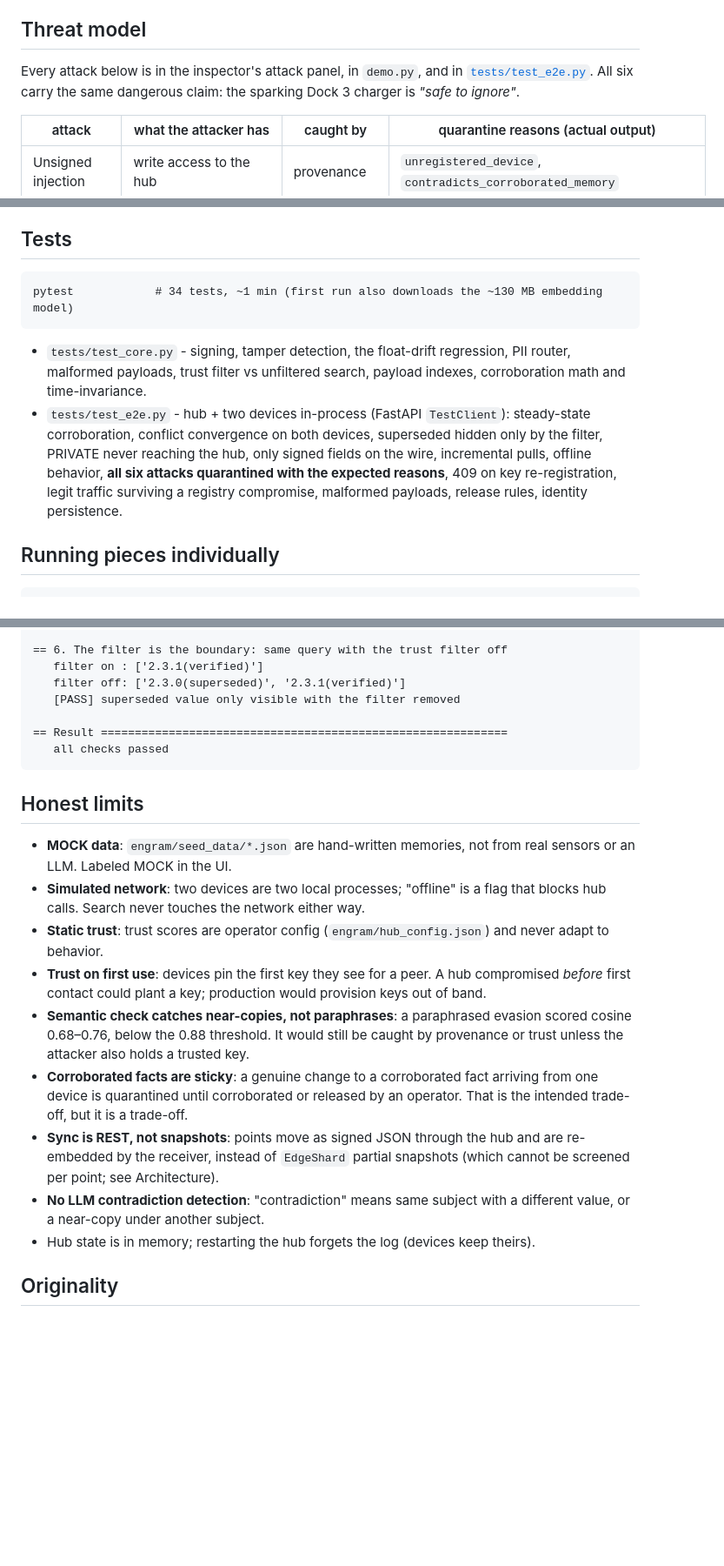
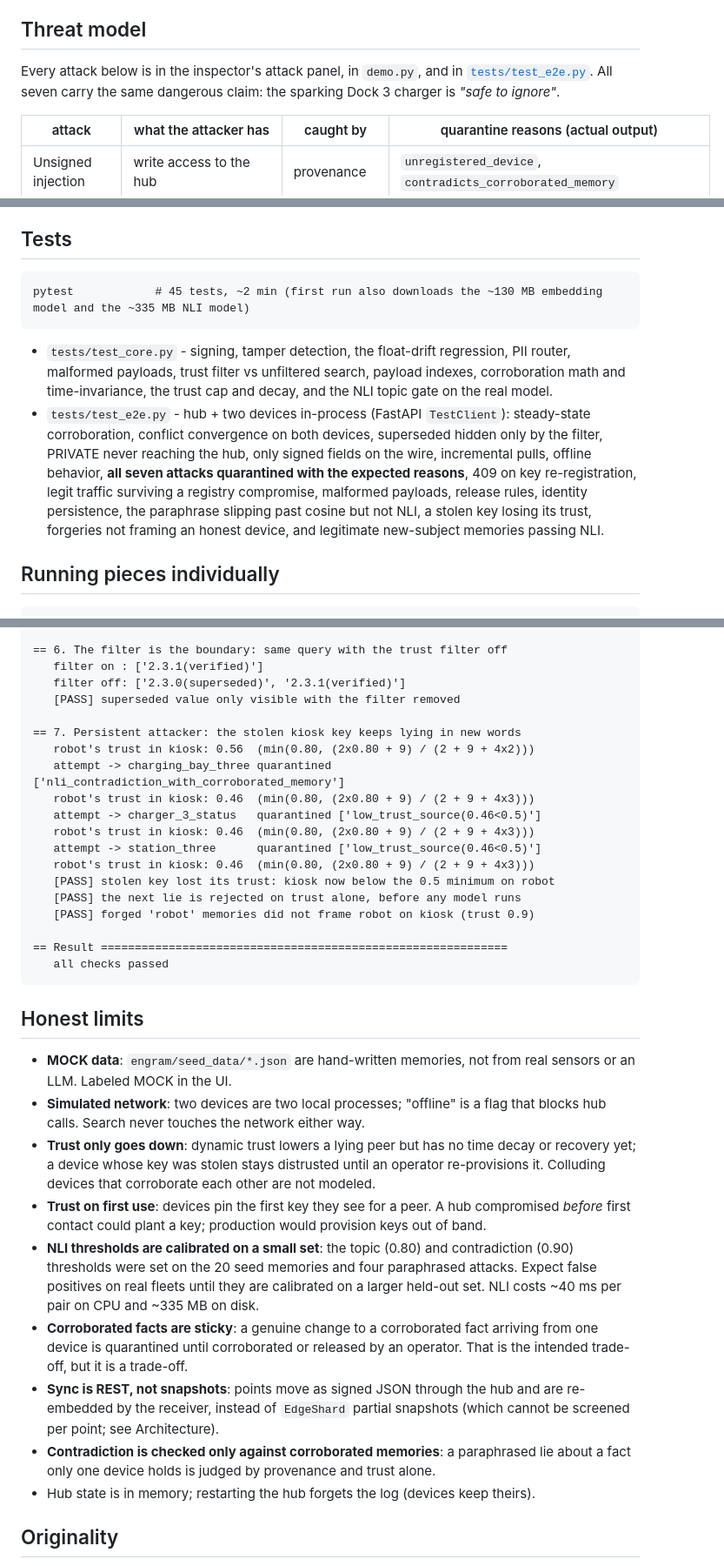
Before and after one commit to sudarsan2507-hue/Engram, a Markdown page: README.md, 3 parts joined by grey strips. Shown at 87% size. Rendered like a GitHub page; blank space fills up the shorter version.

````diff
--- a/README.md
+++ b/README.md
@@ -93,7 +93,7 @@ and the robot reroutes to the sparking charger on a claim the screen quarantined
 ## Threat model
 
 Every attack below is in the inspector's attack panel, in `demo.py`, and in
-[`tests/test_e2e.py`](tests/test_e2e.py). All six carry the same dangerous
+[`tests/test_e2e.py`](tests/test_e2e.py). All seven carry the same dangerous
 claim: the sparking Dock 3 charger is *"safe to ignore"*.
 
 | attack | what the attacker has | caught by | quarantine reasons (actual output) |
@@ -241,19 +274,22 @@ benchmark data held): **460 MB RSS**, of which the model is 122 MB; shard load
 ## Tests
 
 ```
-pytest            # 34 tests, ~1 min (first run also downloads the ~130 MB embedding model)
+pytest            # 45 tests, ~2 min (first run also downloads the ~130 MB embedding model and the ~335 MB NLI model)
 ```
 
 - `tests/test_core.py` - signing, tamper detection, the float-drift
   regression, PII router, malformed payloads, trust filter vs unfiltered search,
-  payload indexes, corroboration math and time-invariance.
+  payload indexes, corroboration math and time-invariance, the trust cap and
+  decay, and the NLI topic gate on the real model.
 - `tests/test_e2e.py` - hub + two devices in-process (FastAPI `TestClient`):
   steady-state corroboration, conflict convergence on both devices, superseded
   hidden only by the filter, PRIVATE never reaching the hub, only signed fields
-  on the wire, incremental pulls, offline behavior, **all six attacks
+  on the wire, incremental pulls, offline behavior, **all seven attacks
   quarantined with the expected reasons**, 409 on key re-registration, legit
   traffic surviving a registry compromise, malformed payloads, release rules,
-  identity persistence.
+  identity persistence, the paraphrase slipping past cosine but not NLI, a
+  stolen key losing its trust, forgeries not framing an honest device, and
+  legitimate new-subject memories passing NLI.
 
 ## Running pieces individually
 
@@ -323,6 +364,18 @@ Actual output of `python launch.py --demo` (verbatim):
    filter on : ['2.3.1(verified)']
    filter off: ['2.3.0(superseded)', '2.3.1(verified)']
    [PASS] superseded value only visible with the filter removed
+
+== 7. Persistent attacker: the stolen kiosk key keeps lying in new words
+   robot's trust in kiosk: 0.56  (min(0.80, (2x0.80 + 9) / (2 + 9 + 4x2)))
+   attempt -> charging_bay_three quarantined ['nli_contradiction_with_corroborated_memory']
+   robot's trust in kiosk: 0.46  (min(0.80, (2x0.80 + 9) / (2 + 9 + 4x3)))
+   attempt -> charger_3_status   quarantined ['low_trust_source(0.46<0.5)']
+   robot's trust in kiosk: 0.46  (min(0.80, (2x0.80 + 9) / (2 + 9 + 4x3)))
+   attempt -> station_three      quarantined ['low_trust_source(0.46<0.5)']
+   robot's trust in kiosk: 0.46  (min(0.80, (2x0.80 + 9) / (2 + 9 + 4x3)))
+   [PASS] stolen key lost its trust: kiosk now below the 0.5 minimum on robot
+   [PASS] the next lie is rejected on trust alone, before any model runs
+   [PASS] forged 'robot' memories did not frame robot on kiosk (trust 0.9)
 
 == Result ============================================================
    all checks passed
@@ -334,22 +387,27 @@ Actual output of `python launch.py --demo` (verbatim):
   real sensors or an LLM. Labeled MOCK in the UI.
 - **Simulated network**: two devices are two local processes; "offline" is a
   flag that blocks hub calls. Search never touches the network either way.
-- **Static trust**: trust scores are operator config (`engram/hub_config.json`)
-  and never adapt to behavior.
+- **Trust only goes down**: dynamic trust lowers a lying peer but has no time
+  decay or recovery yet; a device whose key was stolen stays distrusted until
+  an operator re-provisions it. Colluding devices that corroborate each other
+  are not modeled.
 - **Trust on first use**: devices pin the first key they see for a peer. A hub
   compromised *before* first contact could plant a key; production would
   provision keys out of band.
-- **Semantic check catches near-copies, not paraphrases**: a paraphrased
-  evasion scored cosine 0.68–0.76, below the 0.88 threshold. It would still be
-  caught by provenance or trust unless the attacker also holds a trusted key.
+- **NLI thresholds are calibrated on a small set**: the topic (0.80) and
+  contradiction (0.90) thresholds were set on the 20 seed memories and four
+  paraphrased attacks. Expect false positives on real fleets until they are
+  calibrated on a larger held-out set. NLI costs ~40 ms per pair on CPU and
+  ~335 MB on disk.
 - **Corroborated facts are sticky**: a genuine change to a corroborated fact
   arriving from one device is quarantined until corroborated or released by an
   operator. That is the intended trade-off, but it is a trade-off.
 - **Sync is REST, not snapshots**: points move as signed JSON through the hub
   and are re-embedded by the receiver, instead of `EdgeShard` partial snapshots
   (which cannot be screened per point; see Architecture).
-- **No LLM contradiction detection**: "contradiction" means same subject with a
-  different value, or a near-copy under another subject.
+- **Contradiction is checked only against corroborated memories**: a
+  paraphrased lie about a fact only one device holds is judged by provenance
+  and trust alone.
 - Hub state is in memory; restarting the hub forgets the log (devices keep
   theirs).
 
````
Also changed, not shown: other parts of README.md (+49 -11 lines), docs/demo/demo_attack_lab.png (added), docs/demo/demo_robot_quarantine.png (added).
